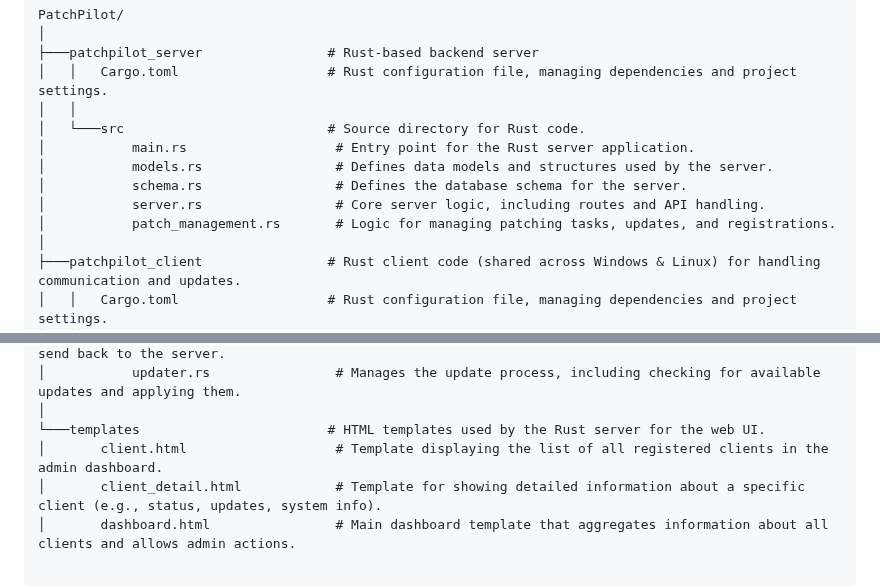
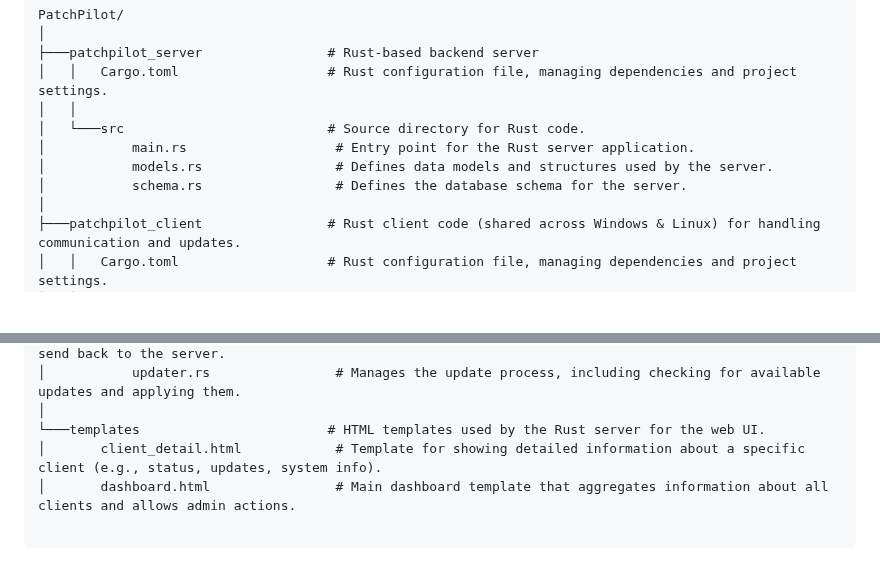
Before and after one commit to gitarman94/PatchPilot, a Markdown page: README.md, 2 parts joined by grey strips. Rendered like a GitHub page; blank space fills up the shorter version.

```diff
--- a/README.md
+++ b/README.md
@@ -31,8 +31,6 @@ PatchPilot/
 │           main.rs                   # Entry point for the Rust server application.
 │           models.rs                 # Defines data models and structures used by the server.
 │           schema.rs                 # Defines the database schema for the server.
-│           server.rs                 # Core server logic, including routes and API handling.
-│           patch_management.rs       # Logic for managing patching tasks, updates, and registrations.
 │
 ├───patchpilot_client                # Rust client code (shared across Windows & Linux) for handling communication and updates.
 │   │   Cargo.toml                   # Rust configuration file, managing dependencies and project settings.
@@ -47,7 +45,6 @@ PatchPilot/
 │           updater.rs                # Manages the update process, including checking for available updates and applying them.
 │
 └───templates                        # HTML templates used by the Rust server for the web UI.
-│       client.html                   # Template displaying the list of all registered clients in the admin dashboard.
 │       client_detail.html            # Template for showing detailed information about a specific client (e.g., status, updates, system info).
 │       dashboard.html                # Main dashboard template that aggregates information about all clients and allows admin actions.
 
```
